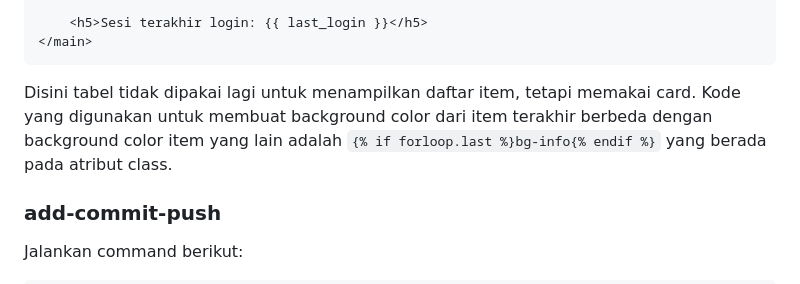
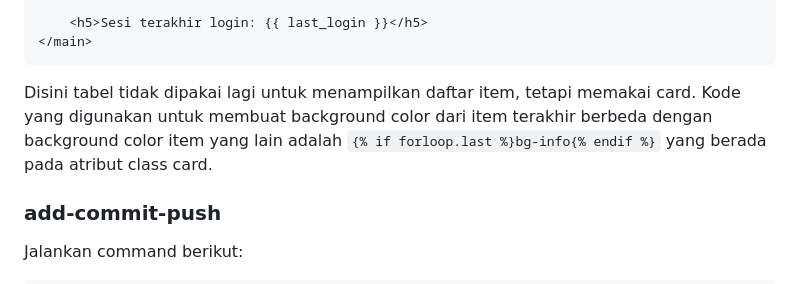
Before and after one commit to WinotoHasyim/inventory, a Markdown page: README.md, the part around the change. Drawn GitHub-style; folded sections open.

````diff
--- a/README.md
+++ b/README.md
@@ -127,7 +127,7 @@ ada konten yang menggunakan class navbar collapse agar ketika size dari web tida
     <h5>Sesi terakhir login: {{ last_login }}</h5>
 </main>
 ```
-Disini tabel tidak dipakai lagi untuk menampilkan daftar item, tetapi memakai card. Kode yang digunakan untuk membuat background color dari item terakhir berbeda dengan background color item yang lain adalah `{% if forloop.last %}bg-info{% endif %}` yang berada pada atribut class.
+Disini tabel tidak dipakai lagi untuk menampilkan daftar item, tetapi memakai card. Kode yang digunakan untuk membuat background color dari item terakhir berbeda dengan background color item yang lain adalah `{% if forloop.last %}bg-info{% endif %}` yang berada pada atribut class card.
 
 ### add-commit-push
 
````
